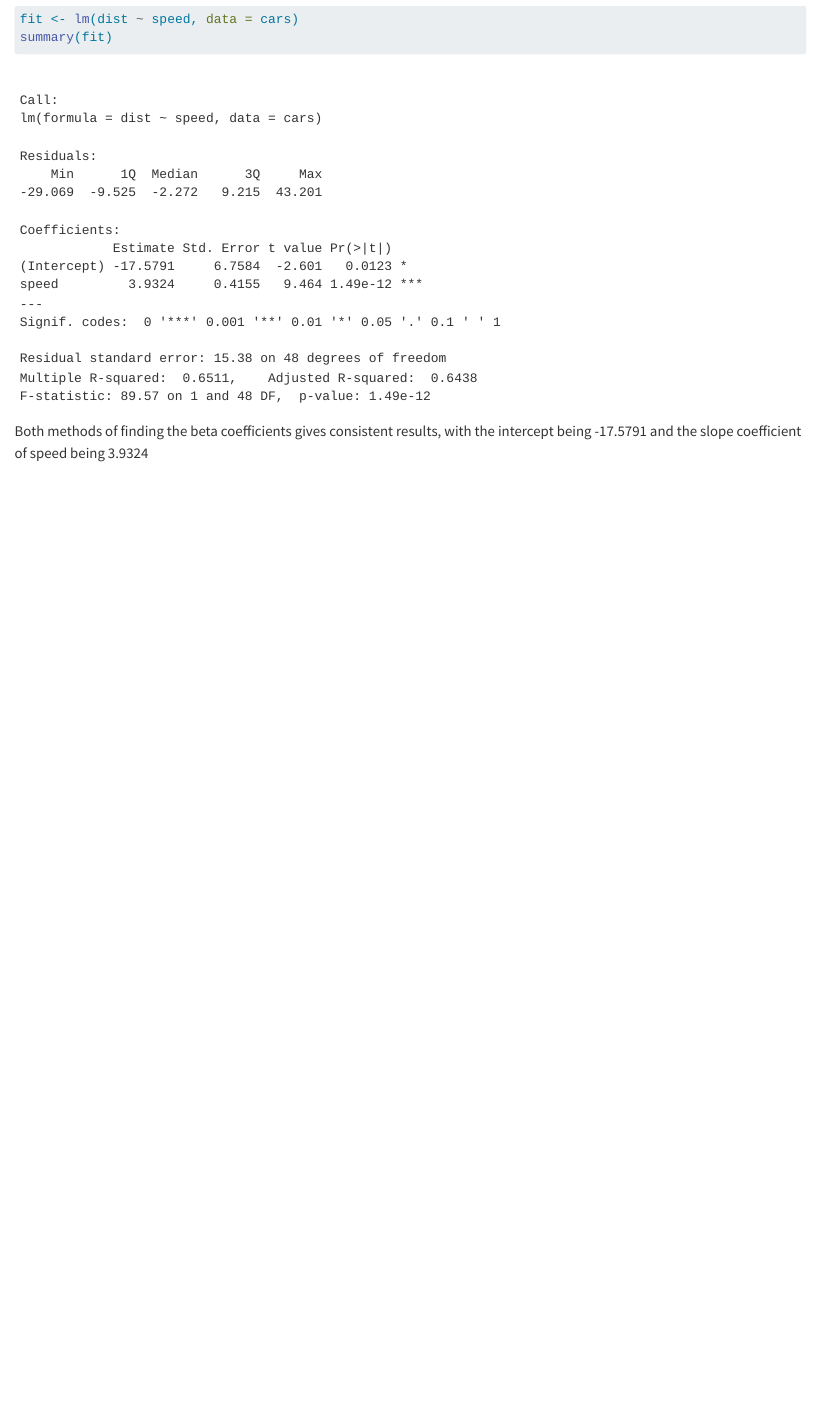
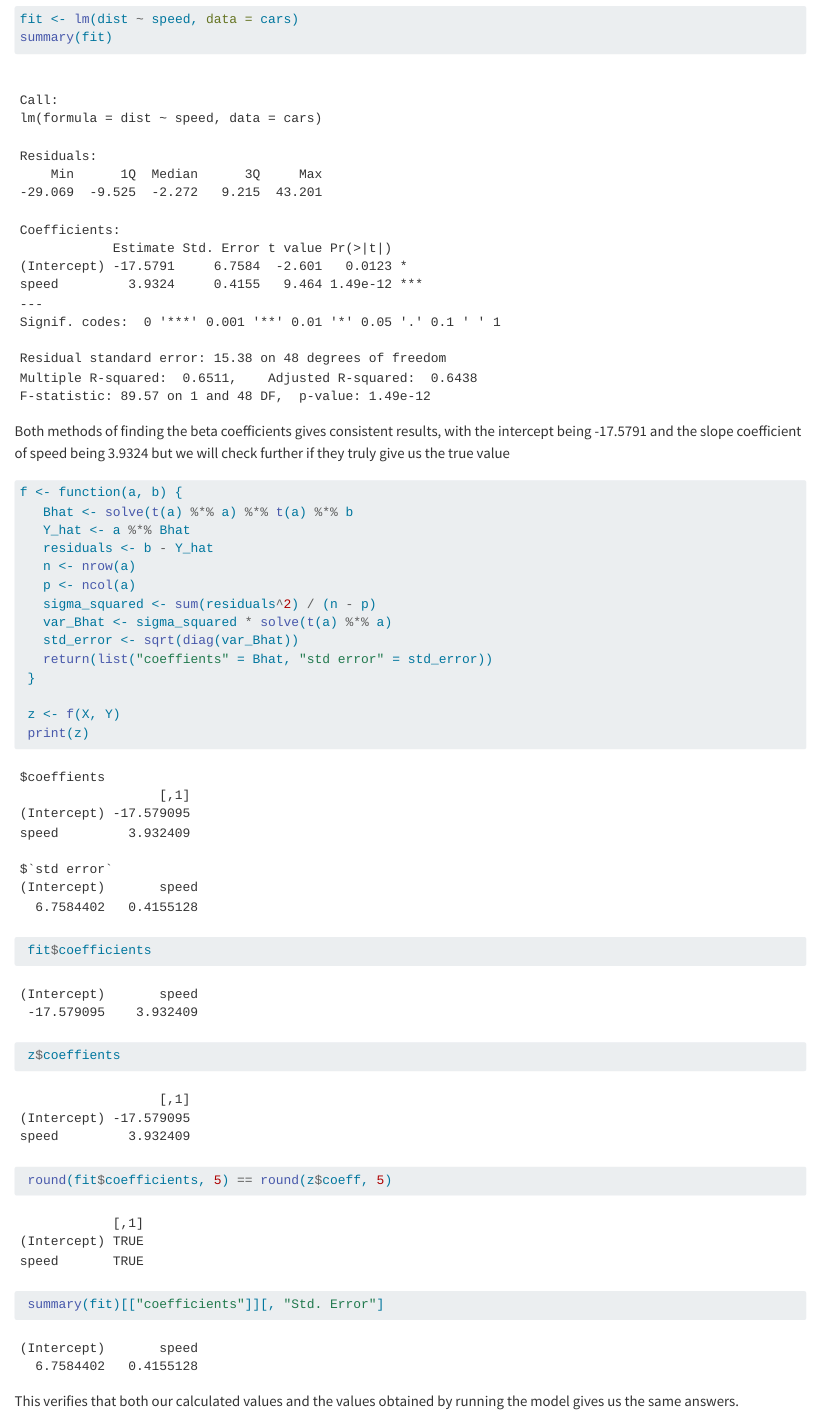
Before and after one commit to YastikaMotilal/Peer_Assessed_Practical, a Quarto document (Practical 1.qmd): the page in a window 1100 px wide, from 2680 px down. Rendered offline with R 4.5, knitr and Pandoc in place of Quarto, with nearby package versions.

Commit message:
I added a function to the code to verify answers

````diff
--- a/Practical 1.qmd
+++ b/Practical 1.qmd
@@ -80,4 +80,28 @@ fit <- lm(dist ~ speed, data = cars)
 summary(fit)
 ```
 
-Both methods of finding the beta coefficients gives consistent results, with the intercept being -17.5791 and the slope coefficient of speed being 3.9324
+Both methods of finding the beta coefficients gives consistent results, with the intercept being -17.5791 and the slope coefficient of speed being 3.9324 but we will check further if they truly give us the true value
+
+```{r}
+f <- function(a, b) {
+   Bhat <- solve(t(a) %*% a) %*% t(a) %*% b
+   Y_hat <- a %*% Bhat
+   residuals <- b - Y_hat
+   n <- nrow(a)
+   p <- ncol(a)
+   sigma_squared <- sum(residuals^2) / (n - p)
+   var_Bhat <- sigma_squared * solve(t(a) %*% a)
+   std_error <- sqrt(diag(var_Bhat))
+   return(list("coeffients" = Bhat, "std error" = std_error))
+ }
+
+ z <- f(X, Y)
+ print(z)
+ fit$coefficients
+ z$coeffients
+ round(fit$coefficients, 5) == round(z$coeff, 5)
+ summary(fit)[["coefficients"]][, "Std. Error"]
+
+```
+
+This verifies that both our calculated values and the values obtained by running the model gives us the same answers.
````
Also changed, not shown: Practical 1 Source File.R (+19 -11 lines).
